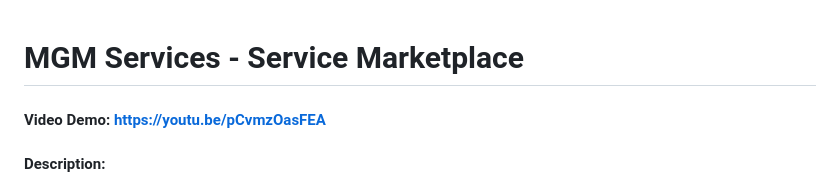
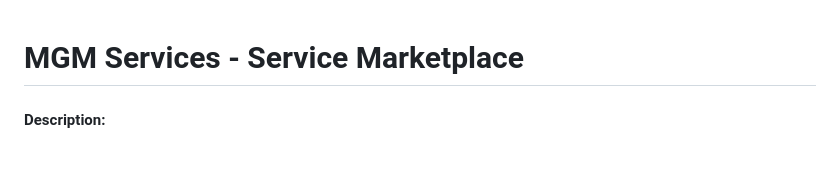
Before and after one commit to Matheus-Godinho-Magalhaes/MGM-Services, a Markdown page: README.md, the part around the change. Drawn GitHub-style; blank space fills up the shorter version.

```diff
--- a/README.md
+++ b/README.md
@@ -1,5 +1,4 @@
 # MGM Services - Service Marketplace
-#### Video Demo: https://youtu.be/pCvmzOasFEA
 #### Description:
 
 MGM Services is an online marketplace designed to connect clients with service providers through a streamlined and accessible platform. This project, created as the final project for Harvard’s CS50x course, allows users to register as either a Client or a Provider. Clients can browse, filter, and book services based on their preferences, while Providers can manage their service listings and upcoming appointments.
```
